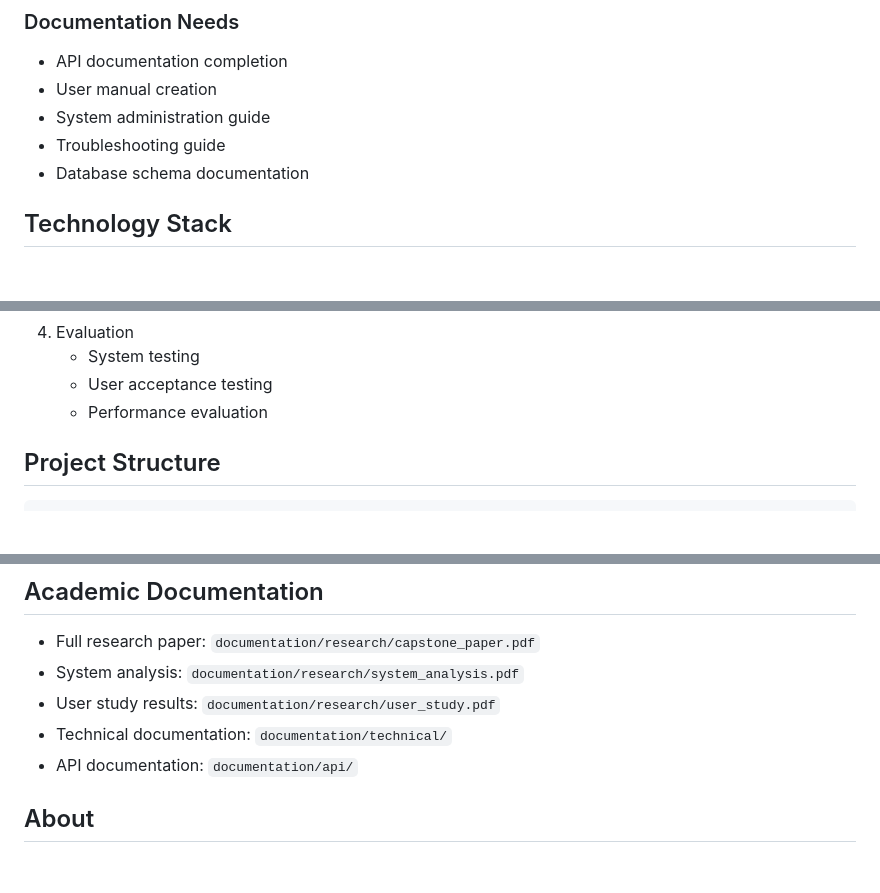
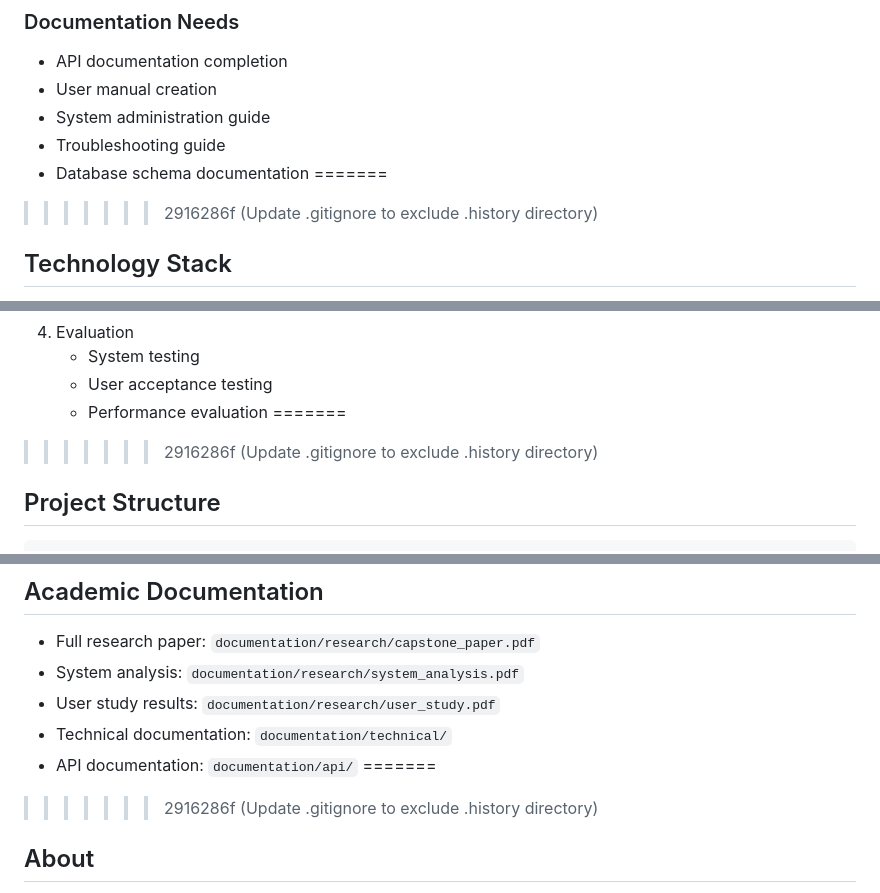
Before and after one commit to Shin-da/HFC-MANAGEMENT, a Markdown page: README.md, 3 parts joined by grey strips. GitHub-like rendering; blank space fills up the shorter version.

````diff
--- a/README.md
+++ b/README.md
@@ -122,6 +121,8 @@ This comprehensive management system for Henrich Food Corporation was developed
 - System administration guide
 - Troubleshooting guide
 - Database schema documentation
+=======
+>>>>>>> 2916286f (Update .gitignore to exclude .history directory)
 
 ## Technology Stack
 - **Backend:**
@@ -157,6 +157,8 @@ This project follows a systematic development approach:
    - System testing
    - User acceptance testing
    - Performance evaluation
+=======
+>>>>>>> 2916286f (Update .gitignore to exclude .history directory)
 
 ## Project Structure
 ```
@@ -277,6 +279,8 @@ For technical support:
 - User study results: `documentation/research/user_study.pdf`
 - Technical documentation: `documentation/technical/`
 - API documentation: `documentation/api/`
+=======
+>>>>>>> 2916286f (Update .gitignore to exclude .history directory)
 
 ## About
 This project serves as a comprehensive management solution for Henrich Food Corporation, showcasing full-stack development capabilities in PHP and modern web technologies. Developed with scalability, security, and user experience in mind.
````
Also changed, not shown: other parts of README.md (+2 -4 lines).
